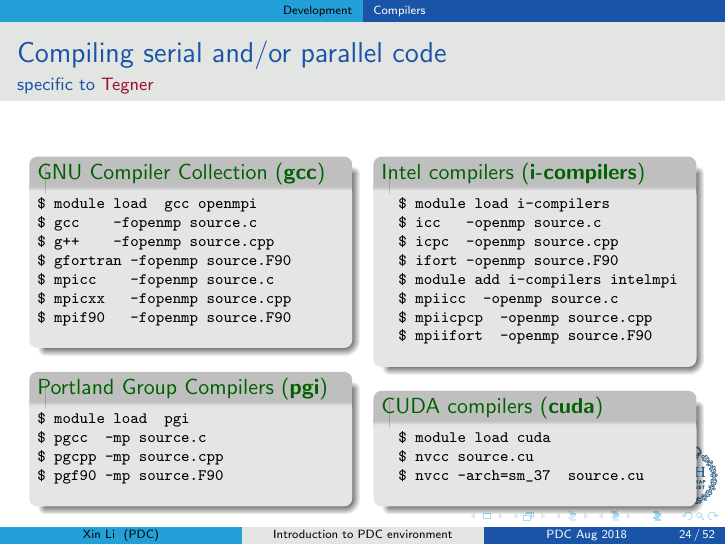
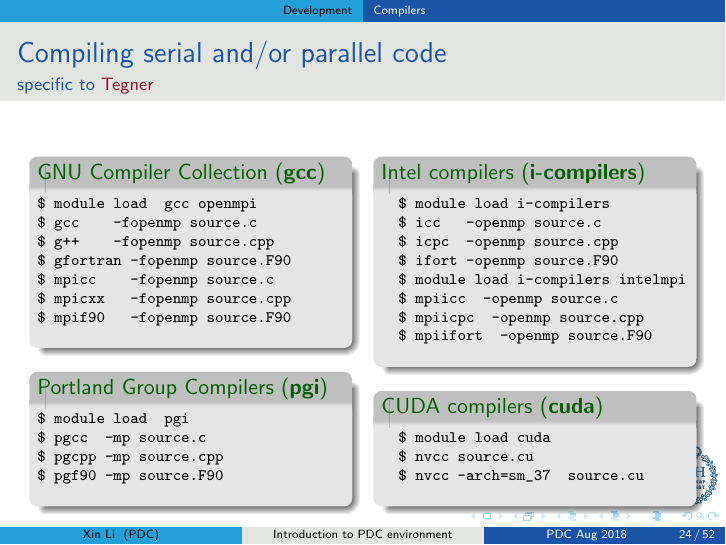
Before and after one commit to johanhellsvik/introduction-to-pdc, LaTeX slides (presentation.tex, which reads development.tex): page 24 of 52. Compiled offline with pdfLaTeX.

Commit message:
typo in mpiicpc

```diff
--- a/development.tex
+++ b/development.tex
@@ -149,9 +149,9 @@
   $ icc   -openmp source.c
   $ icpc  -openmp source.cpp
   $ ifort -openmp source.F90
-  $ module add i-compilers intelmpi
+  $ module load i-compilers intelmpi
   $ mpiicc 	-openmp source.c
-  $ mpiicpcp 	-openmp source.cpp
+  $ mpiicpc 	-openmp source.cpp
   $ mpiifort 	-openmp source.F90
   \end{verbatim}
   \end{exampleblock}
```
